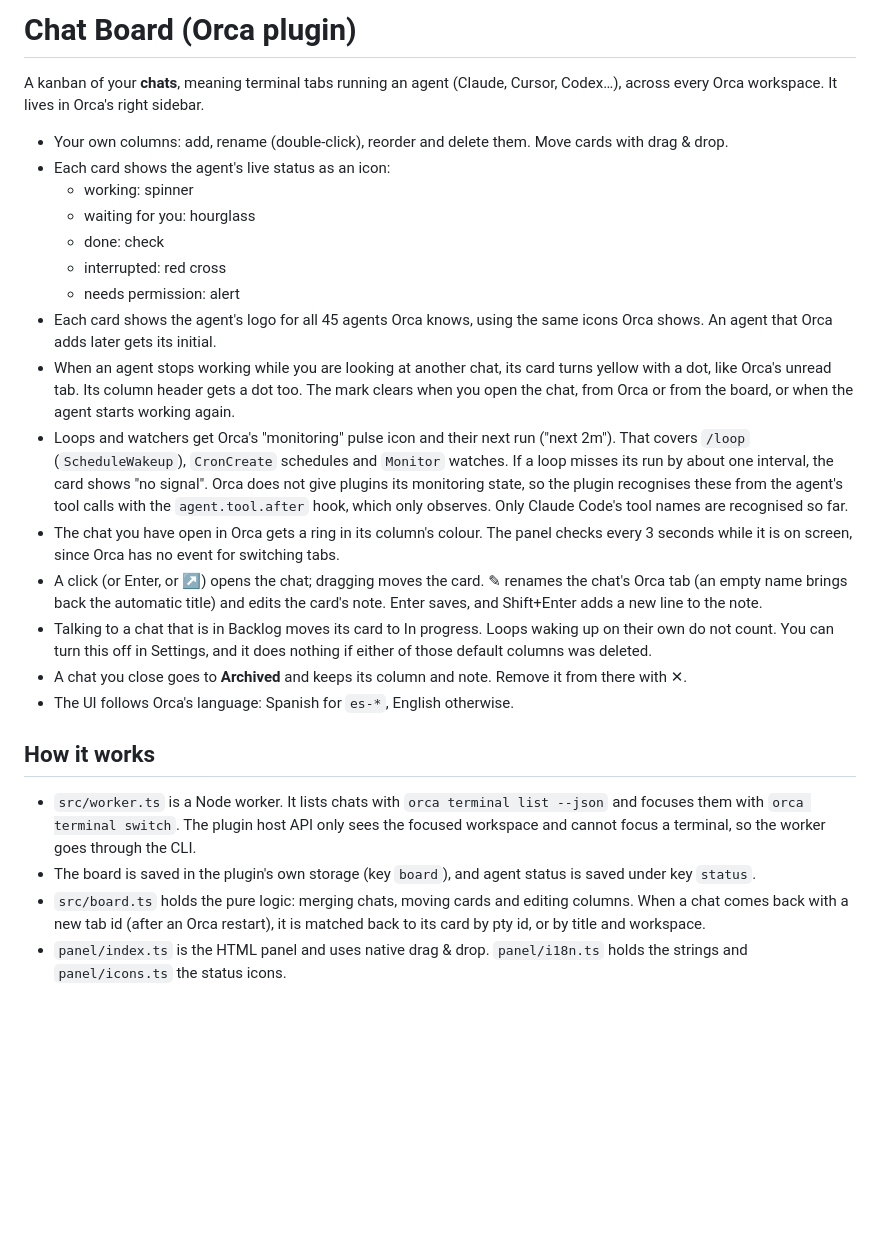
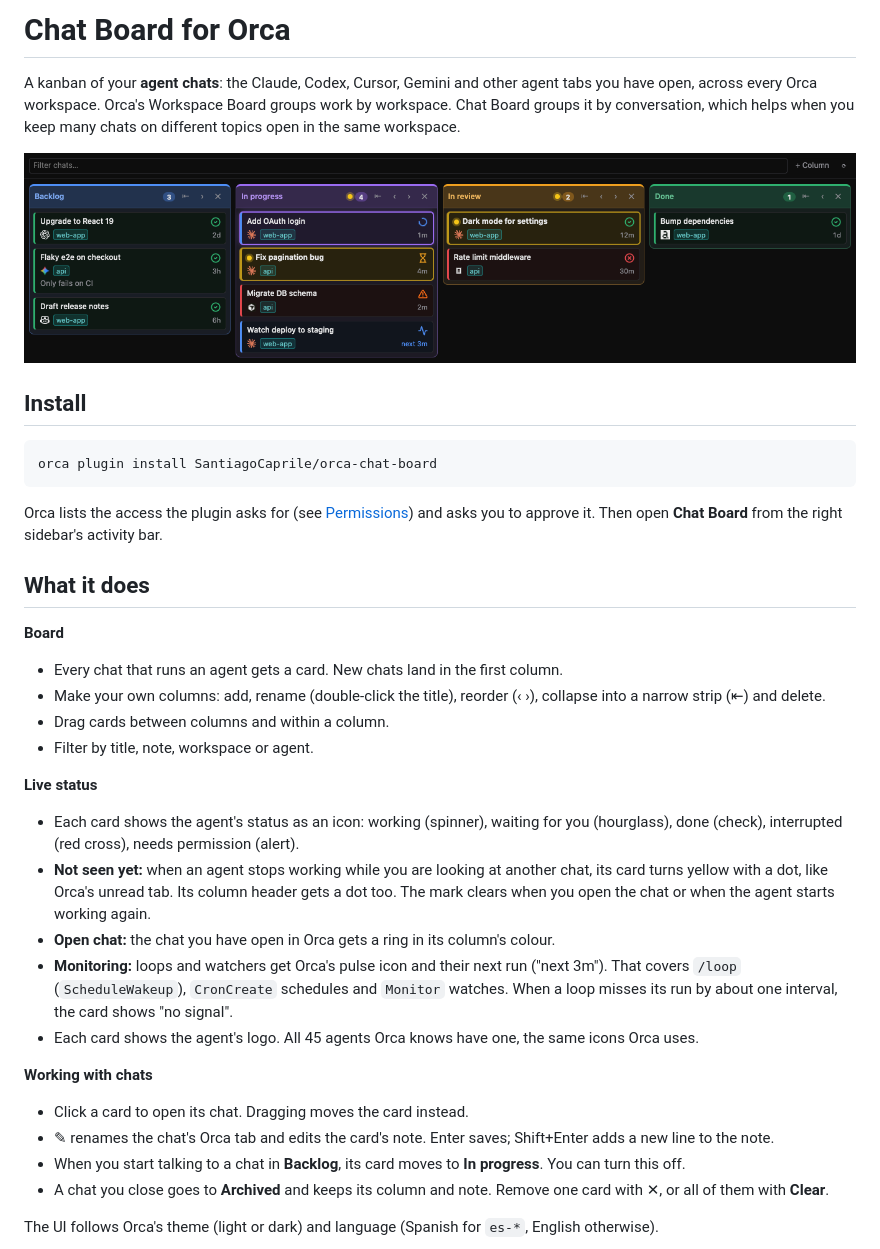
Before and after one commit to SantiagoCaprile/orca-chat-board, a Markdown page: README.md, the part around one of its changes. GitHub-like rendering; pictures changed too: assets/screenshot-dark.png (added); blank space fills up the shorter version.

Commit message:
Prepare 1.0.0 for publishing
Manifest: version 1.0.0, author, repository, homepage, MIT license, icon,
cover and two store screenshots. Screenshots come from a demo board with
fictional chats. README rewritten for users: install, features, settings,
permissions, limitations and credits. Adds LICENSE.

````diff
--- a/README.md
+++ b/README.md
@@ -1,26 +1,37 @@
-# Chat Board (Orca plugin)
+# Chat Board for Orca
 
-A kanban of your **chats**, meaning terminal tabs running an agent (Claude, Cursor, Codex…), across every Orca workspace. It lives in Orca's right sidebar.
+A kanban of your **agent chats**: the Claude, Codex, Cursor, Gemini and other agent tabs you have open, across every Orca workspace. Orca's Workspace Board groups work by workspace. Chat Board groups it by conversation, which helps when you keep many chats on different topics open in the same workspace.
 
-- Your own columns: add, rename (double-click), reorder and delete them. Move cards with drag & drop.
-- Each card shows the agent's live status as an icon:
-  - working: spinner
-  - waiting for you: hourglass
-  - done: check
-  - interrupted: red cross
-  - needs permission: alert
-- Each card shows the agent's logo for all 45 agents Orca knows, using the same icons Orca shows. An agent that Orca adds later gets its initial.
-- When an agent stops working while you are looking at another chat, its card turns yellow with a dot, like Orca's unread tab. Its column header gets a dot too. The mark clears when you open the chat, from Orca or from the board, or when the agent starts working again.
-- Loops and watchers get Orca's "monitoring" pulse icon and their next run ("next 2m"). That covers `/loop` (`ScheduleWakeup`), `CronCreate` schedules and `Monitor` watches. If a loop misses its run by about one interval, the card shows "no signal". Orca does not give plugins its monitoring state, so the plugin recognises these from the agent's tool calls with the `agent.tool.after` hook, which only observes. Only Claude Code's tool names are recognised so far.
-- The chat you have open in Orca gets a ring in its column's colour. The panel checks every 3 seconds while it is on screen, since Orca has no event for switching tabs.
-- A click (or Enter, or ↗) opens the chat; dragging moves the card. ✎ renames the chat's Orca tab (an empty name brings back the automatic title) and edits the card's note. Enter saves, and Shift+Enter adds a new line to the note.
-- Talking to a chat that is in Backlog moves its card to In progress. Loops waking up on their own do not count. You can turn this off in Settings, and it does nothing if either of those default columns was deleted.
-- A chat you close goes to **Archived** and keeps its column and note. Remove it from there with ✕.
-- The UI follows Orca's language: Spanish for `es-*`, English otherwise.
+![Chat Board in dark theme](assets/screenshot-dark.png)
 
-## How it works
+## Install
 
-- `src/worker.ts` is a Node worker. It lists chats with `orca terminal list --json` and focuses them with `orca terminal switch`. The plugin host API only sees the focused workspace and cannot focus a terminal, so the worker goes through the CLI.
-- The board is saved in the plugin's own storage (key `board`), and agent status is saved under key `status`.
-- `src/board.ts` holds the pure logic: merging chats, moving cards and editing columns. When a chat comes back with a new tab id (after an Orca restart), it is matched back to its card by pty id, or by title and workspace.
-- `panel/index.ts` is the HTML panel and uses native drag & drop. `panel/i18n.ts` holds the strings and `panel/icons.ts` the status icons.
+```sh
+orca plugin install SantiagoCaprile/orca-chat-board
+```
+
+Orca lists the access the plugin asks for (see [Permissions](#permissions)) and asks you to approve it. Then open **Chat Board** from the right sidebar's activity bar.
+
+## What it does
+
+**Board**
+- Every chat that runs an agent gets a card. New chats land in the first column.
+- Make your own columns: add, rename (double-click the title), reorder (‹ ›), collapse into a narrow strip (⇤) and delete.
+- Drag cards between columns and within a column.
+- Filter by title, note, workspace or agent.
+
+**Live status**
+- Each card shows the agent's status as an icon: working (spinner), waiting for you (hourglass), done (check), interrupted (red cross), needs permission (alert).
+- **Not seen yet:** when an agent stops working while you are looking at another chat, its card turns yellow with a dot, like Orca's unread tab. Its column header gets a dot too. The mark clears when you open the chat or when the agent starts working again.
+- **Open chat:** the chat you have open in Orca gets a ring in its column's colour.
+- **Monitoring:** loops and watchers get Orca's pulse icon and their next run ("next 3m"). That covers `/loop` (`ScheduleWakeup`), `CronCreate` schedules and `Monitor` watches. When a loop misses its run by about one interval, the card shows "no signal".
+- Each card shows the agent's logo. All 45 agents Orca knows have one, the same icons Orca uses.
+
+**Working with chats**
+- Click a card to open its chat. Dragging moves the card instead.
+- ✎ renames the chat's Orca tab and edits the card's note. Enter saves; Shift+Enter adds a new line to the note.
+- When you start talking to a chat in **Backlog**, its card moves to **In progress**. You can turn this off.
+- A chat you close goes to **Archived** and keeps its column and note. Remove one card with ✕, or all of them with **Clear**.
+
+The UI follows Orca's theme (light or dark) and language (Spanish for `es-*`, English otherwise).
+
````
Also changed, not shown: other parts of README.md (+39 -2 lines), assets/cover.png (added), assets/icon.png (added), assets/screenshot-light.png (added), assets/store-dark.png (added), assets/store-light.png (added), 3 other files.
